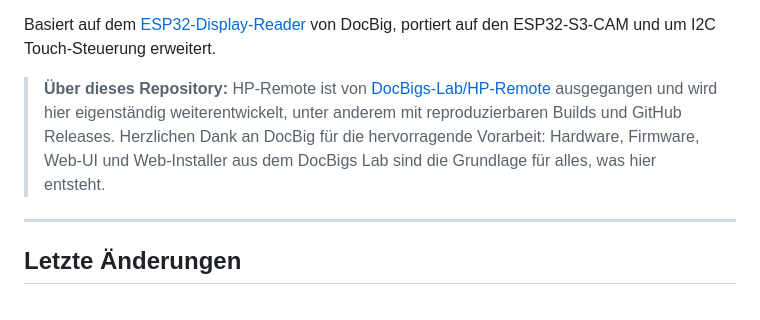
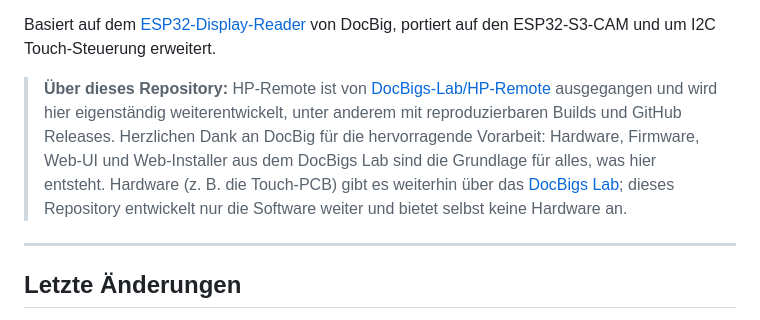
Before and after one commit to dakky/HP-Remote, a Markdown page: README.md, the part around the change. Drawn GitHub-style.

Commit message:
docs: point to DocBigs Lab as hardware source

```diff
--- a/README.md
+++ b/README.md
@@ -19,7 +19,7 @@ Ein ESP32-S3-CAM liest das selbstleuchtende 7-Segment-Display optisch aus **und*
 
 Basiert auf dem [ESP32-Display-Reader](https://github.com/DocBig/ESP32-Display-Reader) von DocBig, portiert auf den ESP32-S3-CAM und um I2C Touch-Steuerung erweitert.
 
-> **Über dieses Repository:** HP-Remote ist von [DocBigs-Lab/HP-Remote](https://github.com/DocBigs-Lab/HP-Remote) ausgegangen und wird hier eigenständig weiterentwickelt, unter anderem mit reproduzierbaren Builds und GitHub Releases. Herzlichen Dank an DocBig für die hervorragende Vorarbeit: Hardware, Firmware, Web-UI und Web-Installer aus dem DocBigs Lab sind die Grundlage für alles, was hier entsteht.
+> **Über dieses Repository:** HP-Remote ist von [DocBigs-Lab/HP-Remote](https://github.com/DocBigs-Lab/HP-Remote) ausgegangen und wird hier eigenständig weiterentwickelt, unter anderem mit reproduzierbaren Builds und GitHub Releases. Herzlichen Dank an DocBig für die hervorragende Vorarbeit: Hardware, Firmware, Web-UI und Web-Installer aus dem DocBigs Lab sind die Grundlage für alles, was hier entsteht. Hardware (z. B. die Touch-PCB) gibt es weiterhin über das [DocBigs Lab](https://docbigs-lab.de/); dieses Repository entwickelt nur die Software weiter und bietet selbst keine Hardware an.
 
 ---
 
```
